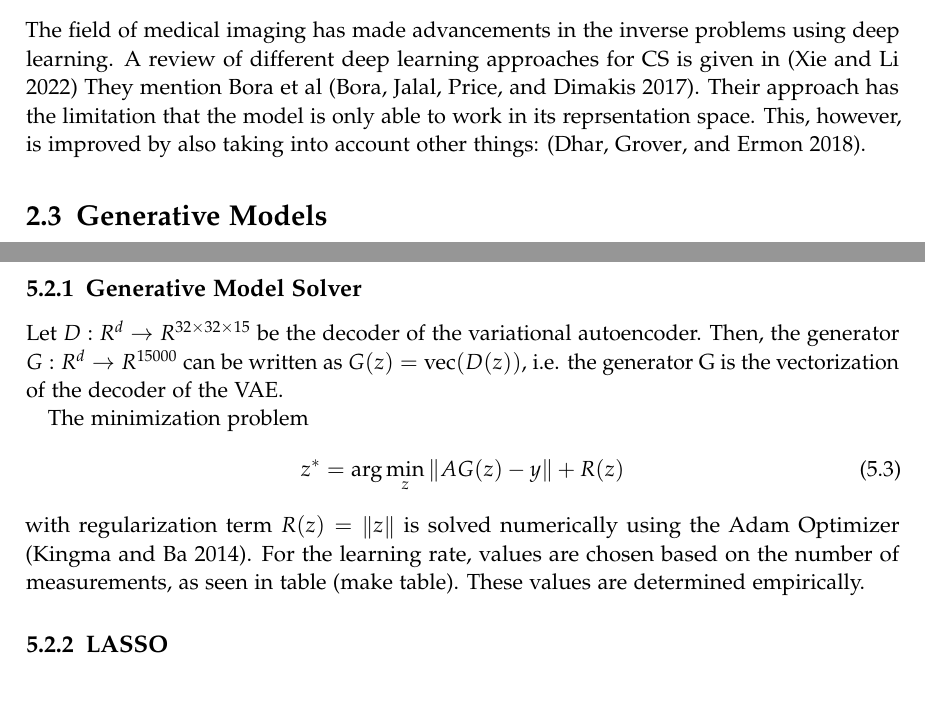
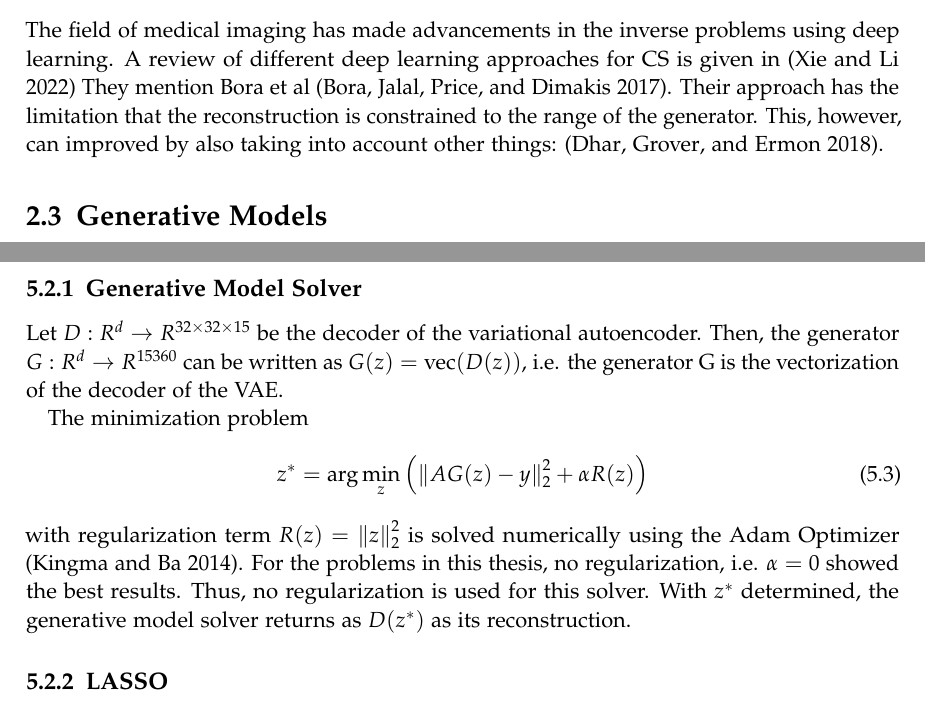
Before and after one commit to must1d/masters-thesis, a LaTeX thesis (main.tex, which reads chapters/02_related_work.tex, chapters/05_reconstruction.tex): two parts of pages 9 and 21 of 26, joined at a grey line, cut so that both start at the same text. Compiled offline with pdfLaTeX.

Commit message:
Small improvements

```diff
--- a/chapters/02_related_work.tex
+++ b/chapters/02_related_work.tex
@@ -13,8 +13,8 @@ There are three main approaches to alleviate sparsity constraint.
 The field of medical imaging has made advancements in the inverse problems using deep learning.
 A review of different deep learning approaches for CS is given in \parencite{ReviewCSUsingAI}
 They mention Bora et al \parencite{CSUsingAI}.
-Their approach has the limitation that the model is only able to work in its reprsentation space.
-This, however, is improved by also taking into account other things: \parencite{SparseCSUsingAI}.
+Their approach has the limitation that the reconstruction is constrained to the range of the generator.
+This, however, can improved by also taking into account other things: \parencite{SparseCSUsingAI}.
 
 \section{Generative Models}
 
--- a/chapters/05_reconstruction.tex
+++ b/chapters/05_reconstruction.tex
@@ -58,15 +58,32 @@ $x_{s_i}$ is the emission field for a single sector.
 
 \subsection{Generative Model Solver}
 Let $D: R^d \rightarrow R^{32 \times 32 \times 15}$ be the decoder of the variational autoencoder.
-Then, the generator $G: R^d \rightarrow R^{15000}$ can be written as $G(z) = \text{vec}(D(z))$, i.e. the generator G is the vectorization of the decoder of the VAE.
+Then, the generator $G: R^d \rightarrow R^{15360}$ can be written as $G(z) = \text{vec}(D(z))$, i.e. the generator G is the vectorization of the decoder of the VAE.
 
 The minimization problem
 \begin{equation}
-    z^* = \arg\min_{z}{\norm{A G(z) - y} + R(z)}
+    z^* = \arg\min_{z}{\left( \norm{A G(z) - y}_2^2 + \alpha R(z) \right)}
 \end{equation}
-with regularization term $R(z) = \norm{z}$ is solved numerically using the Adam Optimizer \parencite{Adam}.
-For the learning rate, values are chosen based on the number of measurements, as seen in table (make table).
-These values are determined empirically.
+with regularization term $R(z) = \norm{z}_2^2$ is solved numerically using the Adam Optimizer \parencite{Adam}.
+% For the learning rate $\alpha$, values are chosen based on the number of measurements $m$ as the sensing matrix increases in dimensions.
+% With an increase in dimensions of the sensing matrix, the gradients also scale.
+% The learning rates can be seen in Table \ref{table:1}.
+% \begin{table}[h!]
+%     \centering
+%     \begin{tabular}{|c|c c c c c c c c c|}
+%         \hline
+%         $m$ & $50$ & $100$ & $250$ & $500$ & $1000$ & $2500$ & $5000$ & $10000$ & $12500$ \\
+%         \hline
+%         $\alpha$ & $1.5 * 10^{-4}$ & $5 * 10^{-4}$ & $10^{-3}$ & $1.8 * 10^{-3}$ & $2.5 * 10^{-3}$ & $4 * 10^{-3}$ & $5.5 * 10^{-3}$ & $7 * 10^{-3}$ & $1.5 * 10^{-2}$ \\
+%         \hline
+%     \end{tabular}
+%     \caption{Learning Rate $\alpha$ Based on Number of Measurements $m$}
+%     \label{table:1}
+% \end{table}
+% These values are determined empirically.
+For the problems in this thesis, no regularization, i.e. $\alpha = 0$ showed the best results.
+Thus, no regularization is used for this solver.
+With $z^*$ determined, the generative model solver returns as $D(z^*)$ as its reconstruction.
 
 \subsection{LASSO}
 To assess the capabilities of the generative model against other approaches, the sparse reconstruction algorithm using the LASSO objective is used.
```
Also changed, not shown: chapters/03_dataset.tex (+1 -1 lines), figures/03_dataset/Munich_plot.png (renamed from figures/cities/Munich_plot.png).
